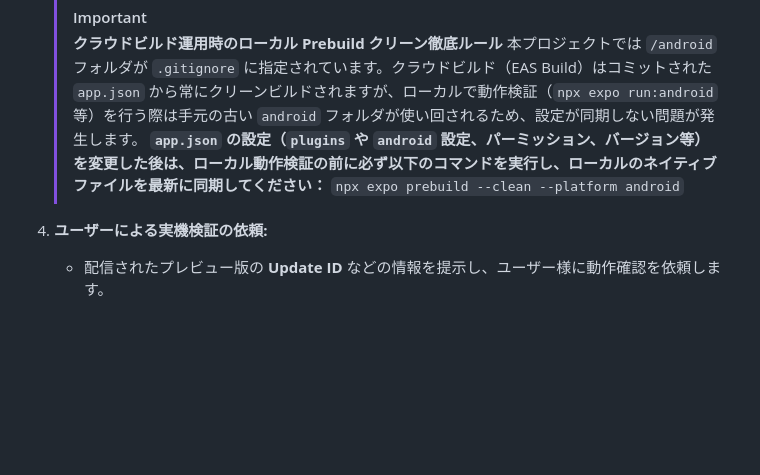
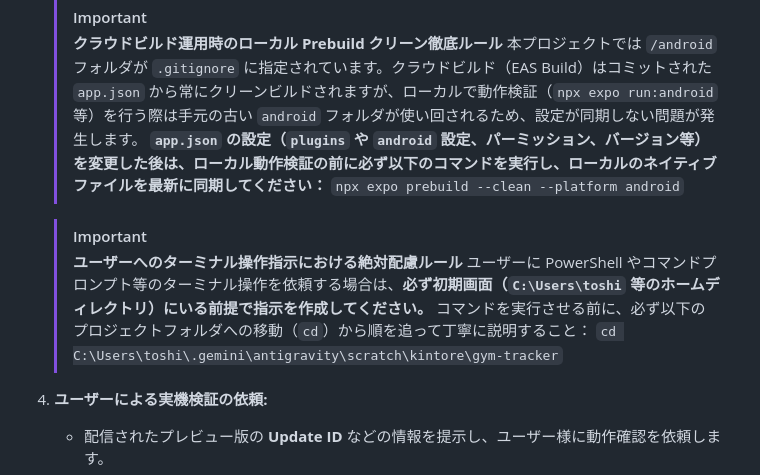
Before and after one commit to gekiren/gym-tracker, a Markdown page: DEVELOPMENT_RULES.md, the part around the change. Rendered like a GitHub page; blank space fills up the shorter version.

Commit message:
docs: add user terminal instruction rules to DEVELOPMENT_RULES.md

```diff
--- a/DEVELOPMENT_RULES.md
+++ b/DEVELOPMENT_RULES.md
@@ -40,6 +40,12 @@
    > **`app.json` の設定（`plugins` や `android` 設定、パーミッション、バージョン等）を変更した後は、ローカル動作検証の前に必ず以下のコマンドを実行し、ローカルのネイティブファイルを最新に同期してください：**
    > `npx expo prebuild --clean --platform android`
 
+   > [!IMPORTANT]
+   > **ユーザーへのターミナル操作指示における絶対配慮ルール**
+   > ユーザーに PowerShell やコマンドプロンプト等のターミナル操作を依頼する場合は、**必ず初期画面（`C:\Users\toshi` 等のホームディレクトリ）にいる前提で指示を作成してください。**
+   > コマンドを実行させる前に、必ず以下のプロジェクトフォルダへの移動（`cd`）から順を追って丁寧に説明すること：
+   > `cd C:\Users\toshi\.gemini\antigravity\scratch\kintore\gym-tracker`
+
 4. **ユーザーによる実機検証の依頼:**
    - 配信されたプレビュー版の **Update ID** などの情報を提示し、ユーザー様に動作確認を依頼します。
 5. **本番マージの実行 (ユーザー承認後):**
```
